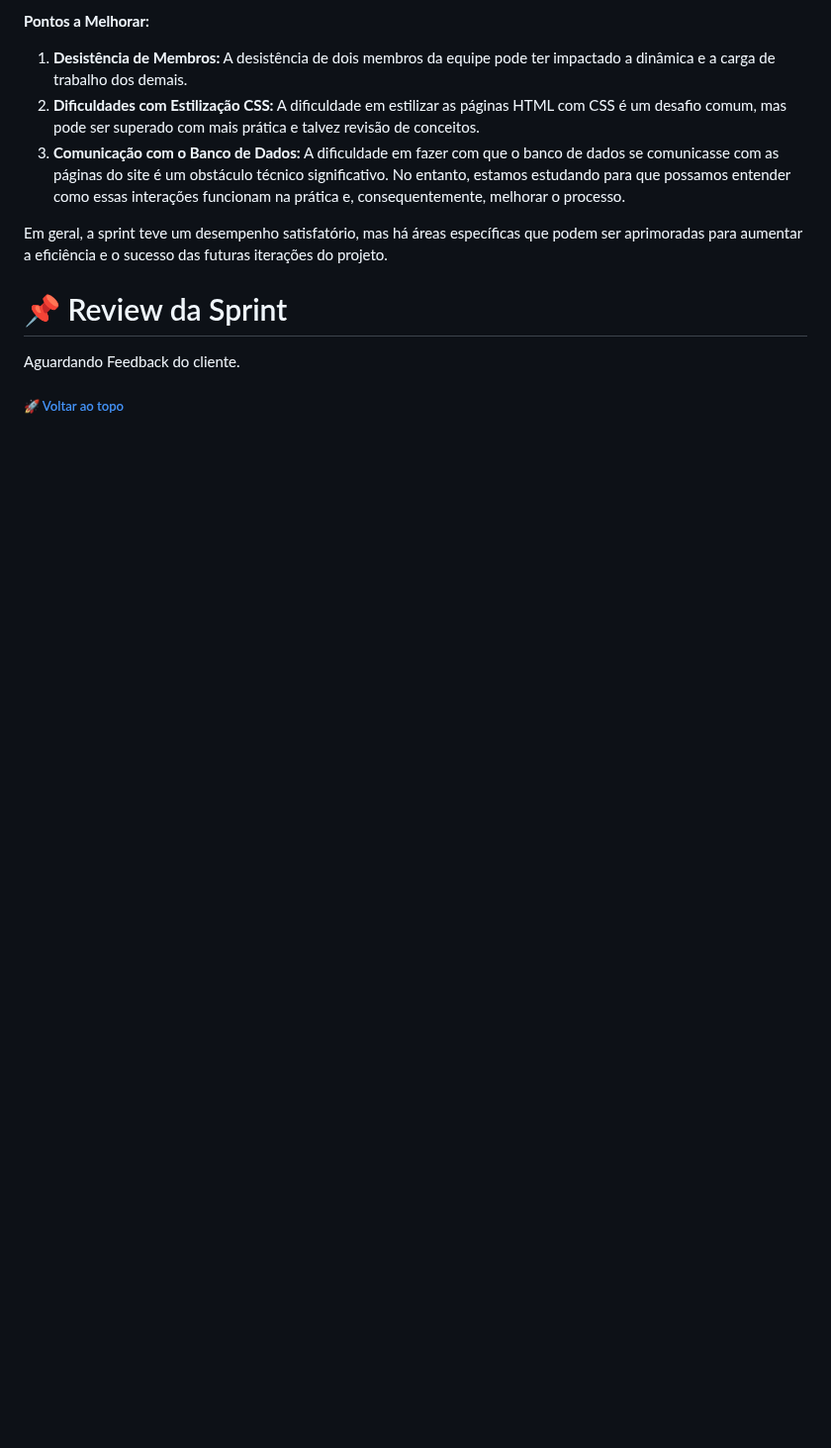
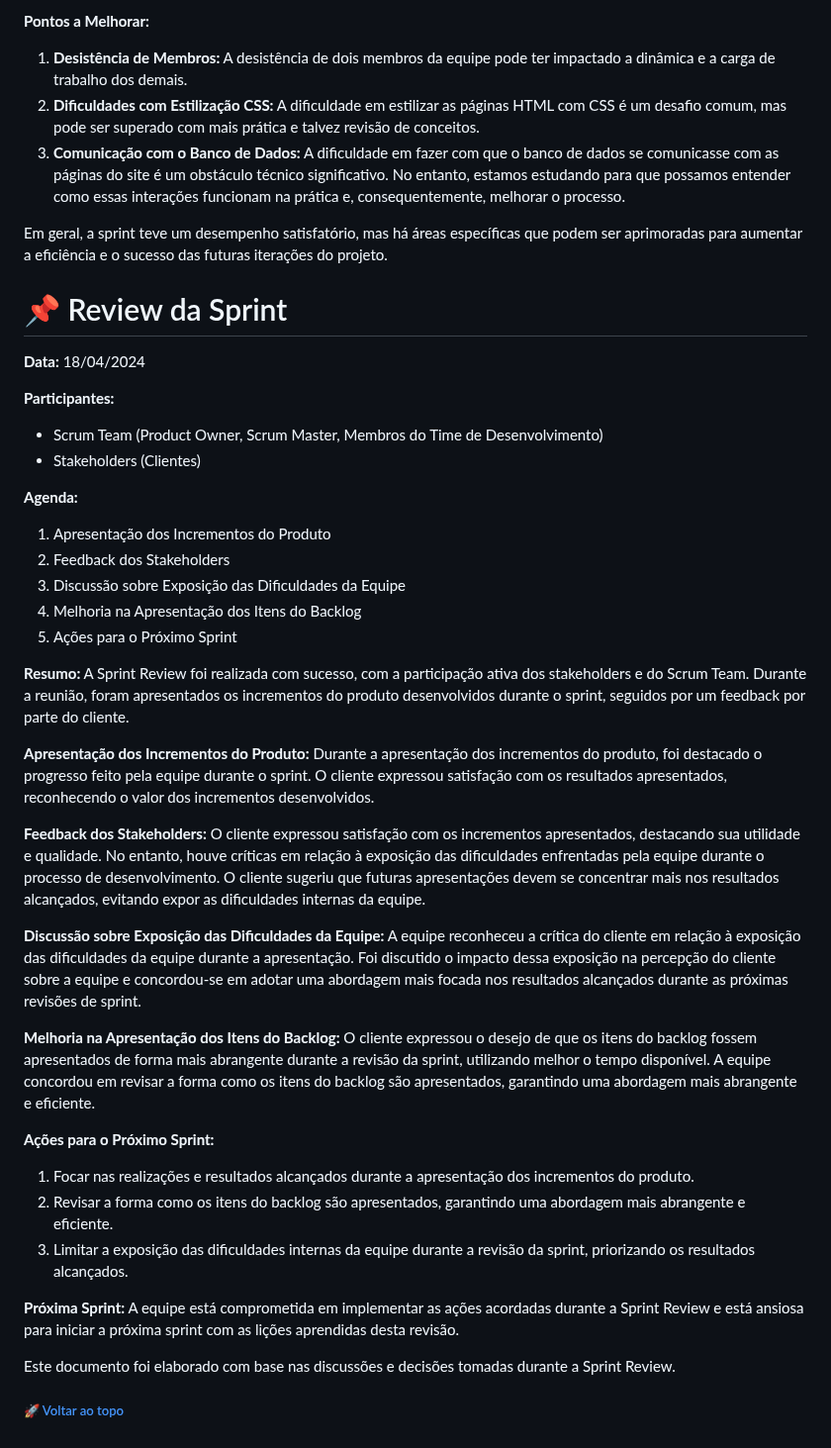
Before and after one commit to Golden-Hive-Solutions/API-DSM-1SEM-2024, a Markdown page: misc/sprintretrospective1.md, the part around the change. Shown at 99% size. GitHub-like rendering; blank space fills up the shorter version.

Commit message:
<Update> sprintretrospective1.md
Adicionei a Sprint Review.

```diff
--- a/misc/sprintretrospective1.md
+++ b/misc/sprintretrospective1.md
@@ -51,6 +51,42 @@ Em geral, a sprint teve um desempenho satisfatório, mas há áreas específicas
 
 # :pushpin: Review da Sprint
 
-Aguardando Feedback do cliente.
+**Data:** 18/04/2024
+
+**Participantes:**
+- Scrum Team (Product Owner, Scrum Master, Membros do Time de Desenvolvimento)
+- Stakeholders (Clientes)
+
+**Agenda:**
+1. Apresentação dos Incrementos do Produto
+2. Feedback dos Stakeholders
+3. Discussão sobre Exposição das Dificuldades da Equipe
+4. Melhoria na Apresentação dos Itens do Backlog
+5. Ações para o Próximo Sprint
+
+**Resumo:**
+A Sprint Review foi realizada com sucesso, com a participação ativa dos stakeholders e do Scrum Team. Durante a reunião, foram apresentados os incrementos do produto desenvolvidos durante o sprint, seguidos por um feedback por parte do cliente.
+
+**Apresentação dos Incrementos do Produto:**
+Durante a apresentação dos incrementos do produto, foi destacado o progresso feito pela equipe durante o sprint. O cliente expressou satisfação com os resultados apresentados, reconhecendo o valor dos incrementos desenvolvidos.
+
+**Feedback dos Stakeholders:**
+O cliente expressou satisfação com os incrementos apresentados, destacando sua utilidade e qualidade. No entanto, houve críticas em relação à exposição das dificuldades enfrentadas pela equipe durante o processo de desenvolvimento. O cliente sugeriu que futuras apresentações devem se concentrar mais nos resultados alcançados, evitando expor as dificuldades internas da equipe.
+
+**Discussão sobre Exposição das Dificuldades da Equipe:**
+A equipe reconheceu a crítica do cliente em relação à exposição das dificuldades da equipe durante a apresentação. Foi discutido o impacto dessa exposição na percepção do cliente sobre a equipe e concordou-se em adotar uma abordagem mais focada nos resultados alcançados durante as próximas revisões de sprint.
+
+**Melhoria na Apresentação dos Itens do Backlog:**
+O cliente expressou o desejo de que os itens do backlog fossem apresentados de forma mais abrangente durante a revisão da sprint, utilizando melhor o tempo disponível. A equipe concordou em revisar a forma como os itens do backlog são apresentados, garantindo uma abordagem mais abrangente e eficiente.
+
+**Ações para o Próximo Sprint:**
+1. Focar nas realizações e resultados alcançados durante a apresentação dos incrementos do produto.
+2. Revisar a forma como os itens do backlog são apresentados, garantindo uma abordagem mais abrangente e eficiente.
+3. Limitar a exposição das dificuldades internas da equipe durante a revisão da sprint, priorizando os resultados alcançados.
+
+**Próxima Sprint:**
+A equipe está comprometida em implementar as ações acordadas durante a Sprint Review e está ansiosa para iniciar a próxima sprint com as lições aprendidas desta revisão.
+
+Este documento foi elaborado com base nas discussões e decisões tomadas durante a Sprint Review.
 
 ##### [:rocket: Voltar ao topo ](#dart-objetivo-da-sprint)
```
